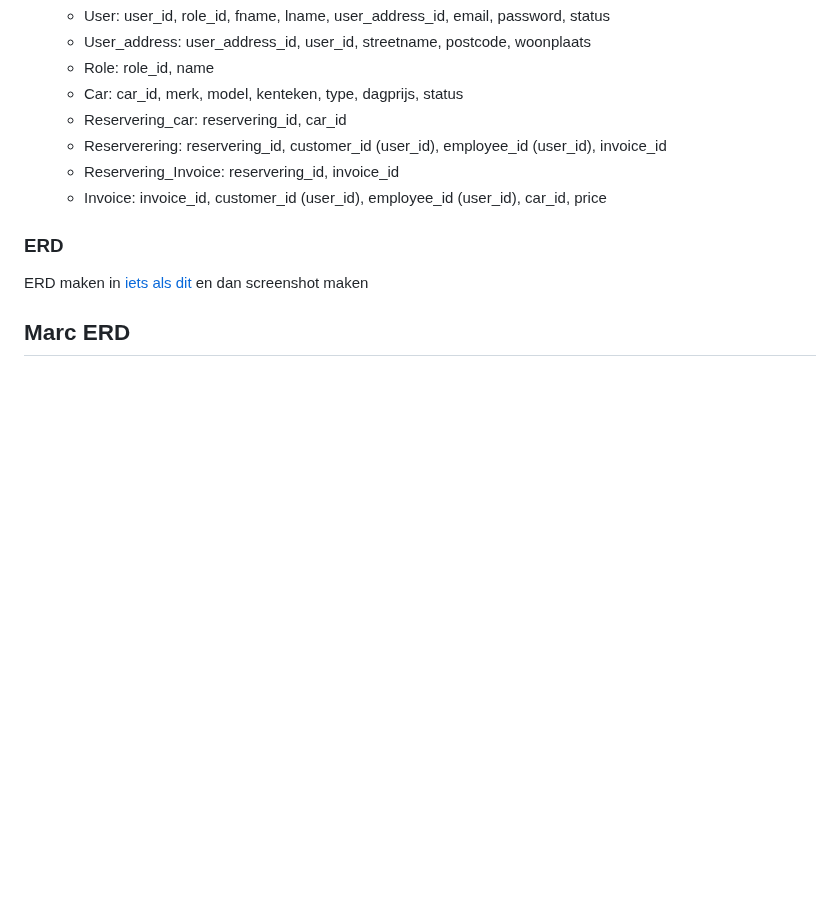
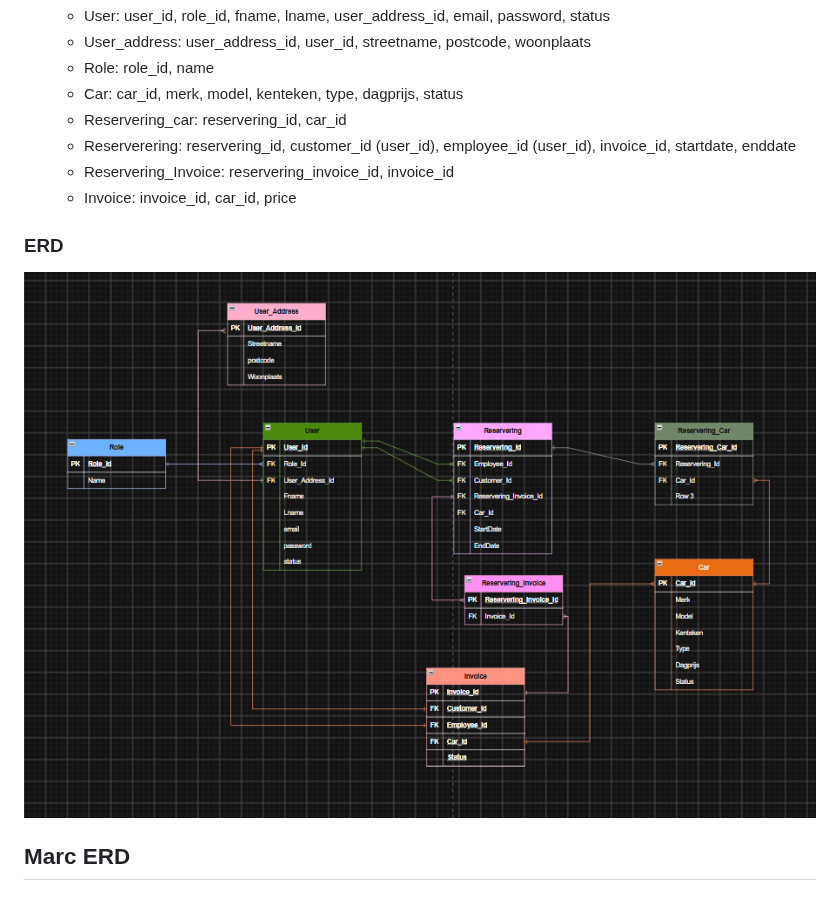
Before and after one commit to Wiebe-G/Rent-A-Car-Csharp, a Markdown page: PVA.md, the part around the change. GitHub-like rendering; pictures changed too: images/wiebe-erd.png (added); blank space fills up the shorter version.

Commit message:
erd toegevoegd

```diff
--- a/PVA.md
+++ b/PVA.md
@@ -239,12 +239,12 @@ Gemaakt door: Wiebe
 	- Role: role_id, name
 	- Car: car_id, merk, model, kenteken, type, dagprijs, status
 	- Reservering_car: reservering_id, car_id
-	- Reserverering: reservering_id, customer_id (user_id), employee_id (user_id), invoice_id
-	- Reservering_Invoice: reservering_id, invoice_id
-	- Invoice: invoice_id, customer_id (user_id), employee_id (user_id), car_id, price
+	- Reserverering: reservering_id, customer_id (user_id), employee_id (user_id), invoice_id, startdate, enddate
+	- Reservering_Invoice: reservering_invoice_id, invoice_id
+	- Invoice: invoice_id, car_id, price
 
 ### ERD
-ERD maken in [iets als dit](https://draw.io) en dan screenshot maken
+![Wiebe's erd](/images/wiebe-erd.png)
 
 
 ## Marc ERD
```
